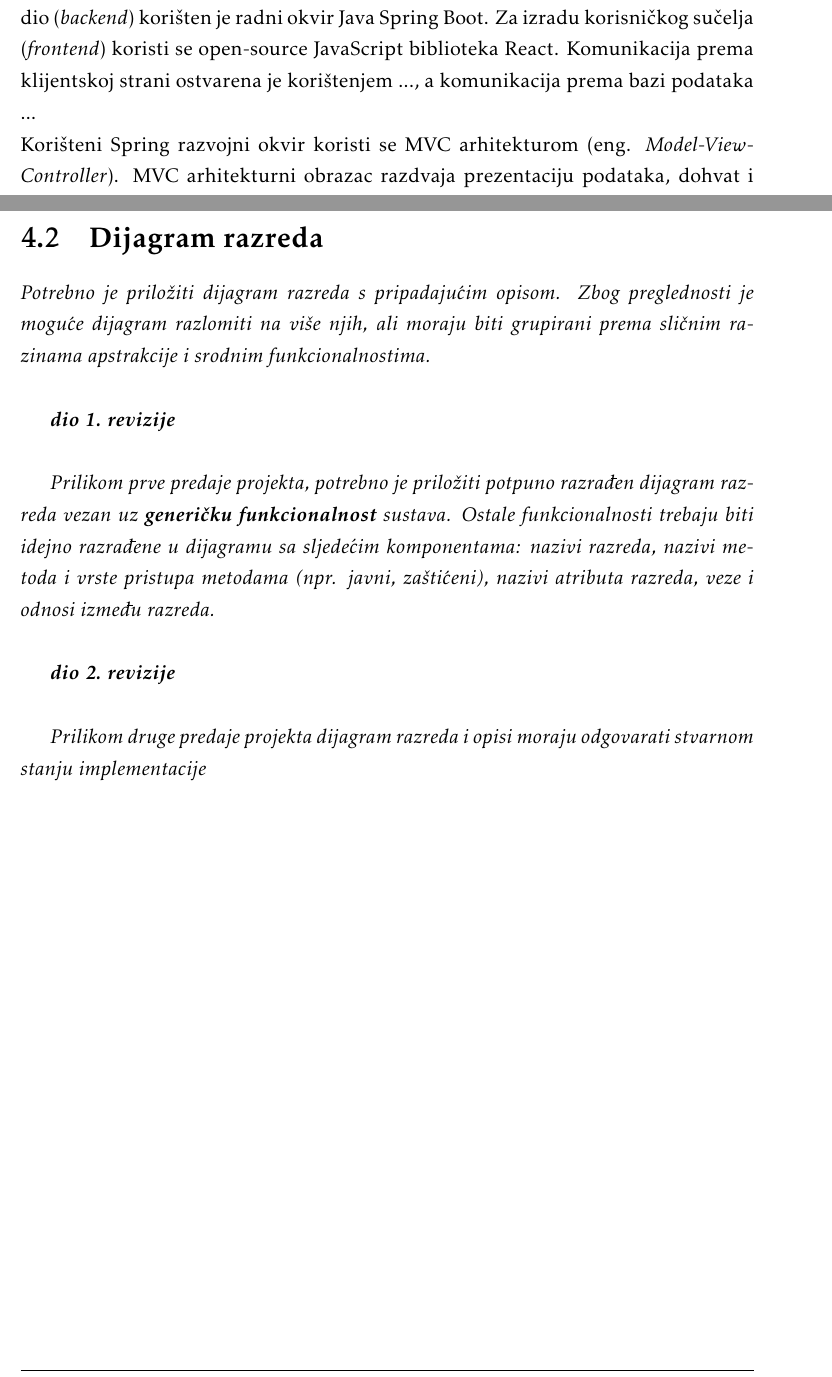
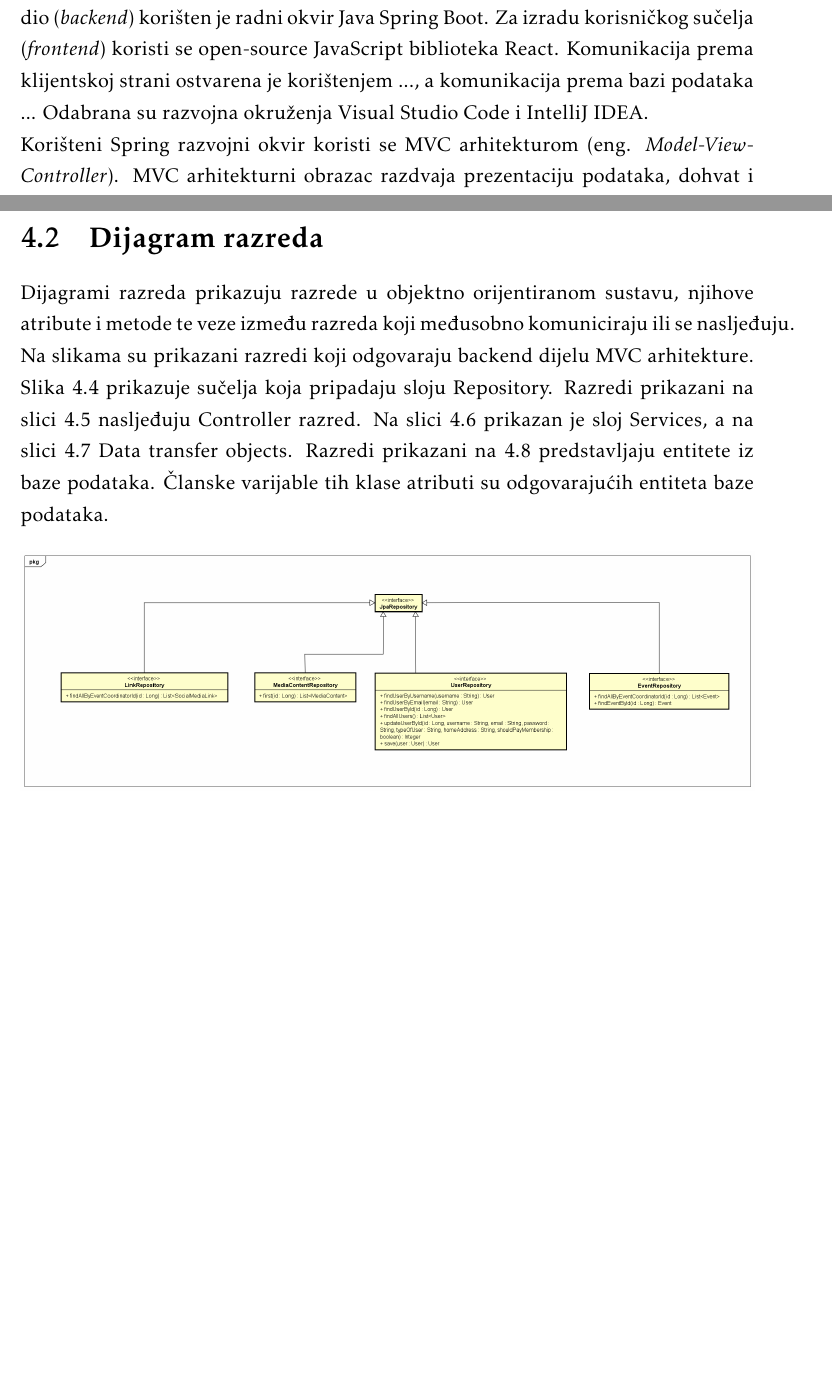
Before and after one commit to TopolkoLucija/Eventovci, a LaTeX document (Dokumentacija/PROGI_ProjektnaDokumentacija.tex, which reads Dokumentacija/Arhitektura.tex): two parts of pages 30 and 38 of 54 before the commit and two parts of pages 30 and 38 of 55 after it, joined at a grey line, cut so that both start at the same text, the shorter picture padded with empty space. Compiled offline with pdfLaTeX.

Commit message:
Dovršeni dijagrami razreda

```diff
--- a/Dokumentacija/Arhitektura.tex
+++ b/Dokumentacija/Arhitektura.tex
@@ -26,6 +26,8 @@
 
 
 		Aplikacija je izgrađena korištenjem objektno orijentirane paradigme. Za poslužiteljski dio (\textit{backend}) korišten je radni okvir Java Spring Boot. Za izradu korisničkog sučelja (\textit{frontend}) koristi se open-source JavaScript biblioteka React. Komunikacija prema klijentskoj strani ostvarena je korištenjem ..., a komunikacija prema bazi podataka ...
+		Odabrana su razvojna okruženja Visual Studio Code i IntelliJ IDEA.
+
 
 		\noindent Korišteni Spring razvojni okvir koristi se MVC arhitekturom (eng. \textit{Model-View-Controller}). MVC arhitekturni obrazac razdvaja prezentaciju podataka, dohvat i manipulaciju podataka. MVC obuhvaća sljedeću podjelu uloga prikazanu i na slici \ref{arh}:
 		\begin{packed_item}
@@ -279,8 +280,13 @@
 
 		\section{Dijagram razreda}
 
-			\textit{Potrebno je priložiti dijagram razreda s pripadajućim opisom. Zbog preglednosti je moguće dijagram razlomiti na više njih, ali moraju biti grupirani prema sličnim razinama apstrakcije i srodnim funkcionalnostima.}\\
+		Dijagrami razreda prikazuju razrede u objektno orijentiranom sustavu, njihove atribute i
+		metode te veze između razreda koji međusobno komuniciraju ili se nasljeđuju. Na slikama su prikazani razredi koji odgovaraju backend dijelu MVC arhitekture. Slika \ref{cd2} prikazuje sučelja koja pripadaju sloju Repository. Razredi prikazani na slici \ref{cd3} nasljeđuju Controller razred. Na slici \ref{cd5} prikazan je sloj Services, a na slici \ref{cd4} Data transfer objects. Razredi prikazani na \ref{cd1} predstavljaju entitete iz baze podataka. Članske varijable tih klase atributi su odgovarajućih entiteta baze podataka.
 
-			\textbf{\textit{dio 1. revizije}}\\
+			\begin{figure}[H]
+				\includegraphics[width=\textwidth]{dijagrami/cd2.png}
+				\centering
+				\caption{Dijagram razreda - Repository}
+				\label{cd2}
+			\end{figure}
 
-			\textit{Prilikom prve predaje projekta, potrebno je priložiti potpuno razrađen dijagram razreda vezan uz \textbf{generičku funkcionalnost} sustava. Ostale funkcionalnosti trebaju biti idejno razrađene u dijagramu sa sljedećim komponentama: nazivi razreda, nazivi metoda i vrste pristupa metodama (npr. javni, zaštićeni), nazivi atributa razreda, veze i odnosi između razreda.}\\
@@ -287,2 +299 @@
 
-			\textbf{\textit{dio 2. revizije}}\\
@@ -289,2 +304,3 @@
+				\label{cd5}
+			\end{figure}
 
-			\textit{Prilikom druge predaje projekta dijagram razreda i opisi moraju odgovarati stvarnom stanju implementacije}
@@ -296,7 +322,6 @@
-				\label{fig:promjene}
+				\caption{Dijagram razreda - Models}
+				\label{cd1}
 			\end{figure}
-
-
 
 			\eject
 
```
Also changed, not shown: Dokumentacija/Arhitektura.tex (23 more changed lines).
